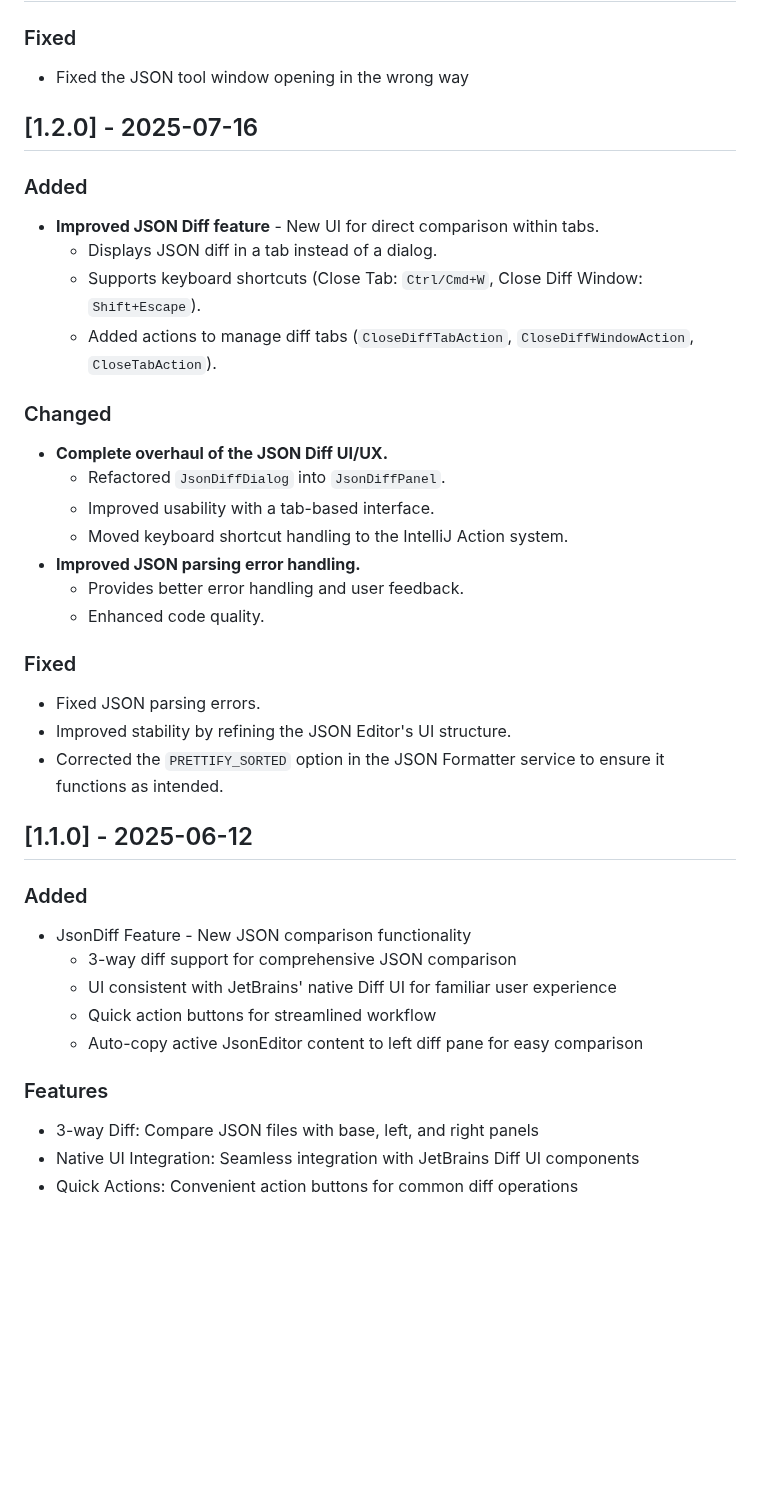
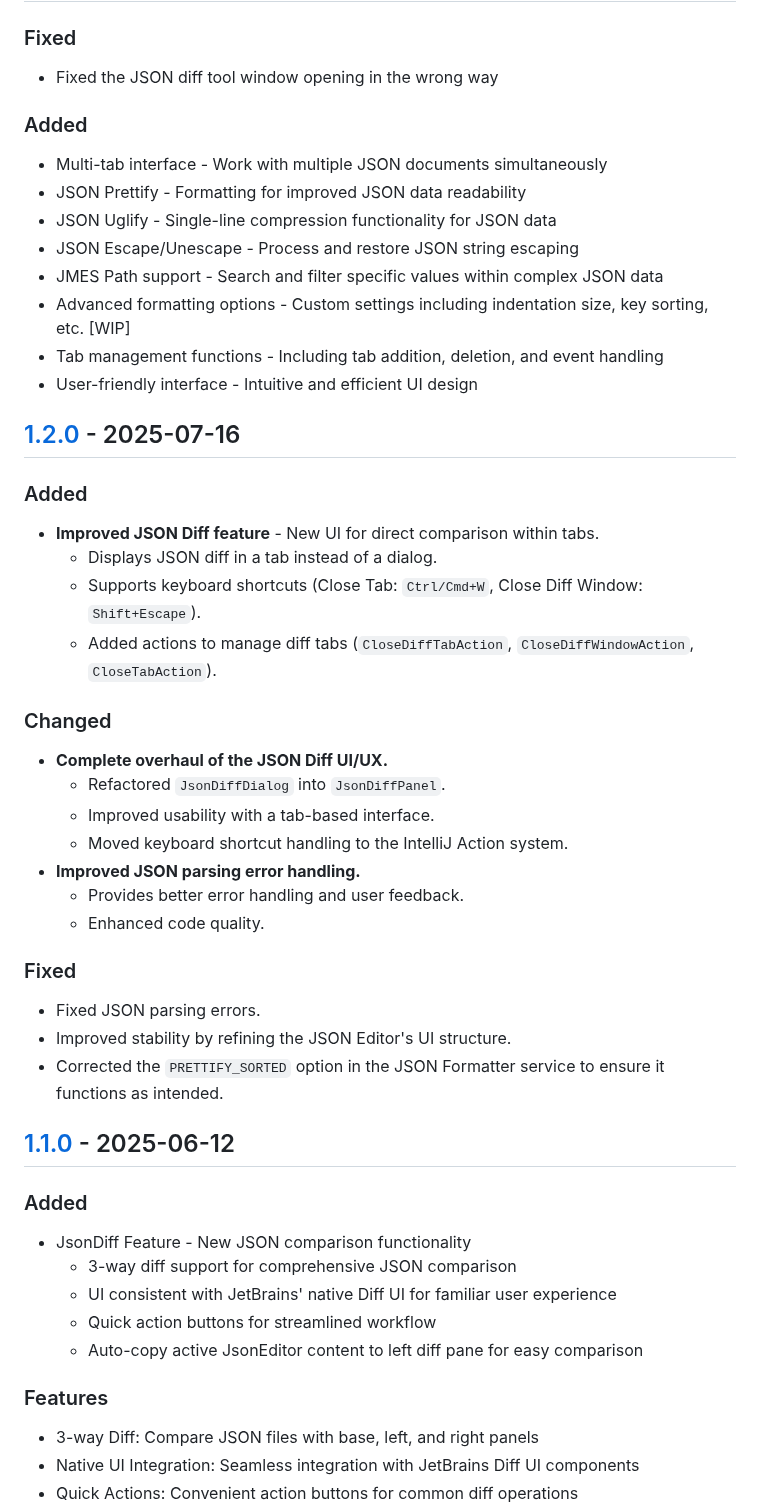
Before and after one commit to buYoung/intellij-jsoninja, a Markdown page: CHANGELOG.md, the part around one of its changes. Rendered like a GitHub page; blank space fills up the shorter version.

Commit message:
Changelog update - v1.2.1

```diff
--- a/CHANGELOG.md
+++ b/CHANGELOG.md
@@ -6,36 +8,48 @@
 
 ### Fixed
 
-* Fixed the JSON tool window opening in the wrong way
+- Fixed the JSON diff tool window opening in the wrong way
+
+### Added
+
+- Multi-tab interface - Work with multiple JSON documents simultaneously
+- JSON Prettify - Formatting for improved JSON data readability
+- JSON Uglify - Single-line compression functionality for JSON data
+- JSON Escape/Unescape - Process and restore JSON string escaping
+- JMES Path support - Search and filter specific values within complex JSON data
+- Advanced formatting options - Custom settings including indentation size, key sorting, etc. [WIP]
+- Tab management functions - Including tab addition, deletion, and event handling
+- User-friendly interface - Intuitive and efficient UI design
 
 ## [1.2.0] - 2025-07-16
 
 ### Added
 
-* **Improved JSON Diff feature** - New UI for direct comparison within tabs.
+- **Improved JSON Diff feature** - New UI for direct comparison within tabs.
   * Displays JSON diff in a tab instead of a dialog.
   * Supports keyboard shortcuts (Close Tab: `Ctrl/Cmd+W`, Close Diff Window: `Shift+Escape`).
   * Added actions to manage diff tabs (`CloseDiffTabAction`, `CloseDiffWindowAction`, `CloseTabAction`).
 
 ### Changed
 
-* **Complete overhaul of the JSON Diff UI/UX.**
+- **Complete overhaul of the JSON Diff UI/UX.**
   * Refactored `JsonDiffDialog` into `JsonDiffPanel`.
   * Improved usability with a tab-based interface.
   * Moved keyboard shortcut handling to the IntelliJ Action system.
-* **Improved JSON parsing error handling.**
+- **Improved JSON parsing error handling.**
   * Provides better error handling and user feedback.
   * Enhanced code quality.
 
 ### Fixed
 
-* Fixed JSON parsing errors.
-* Improved stability by refining the JSON Editor's UI structure.
-* Corrected the `PRETTIFY_SORTED` option in the JSON Formatter service to ensure it functions as intended.
+- Fixed JSON parsing errors.
+- Improved stability by refining the JSON Editor's UI structure.
+- Corrected the `PRETTIFY_SORTED` option in the JSON Formatter service to ensure it functions as intended.
 
 ## [1.1.0] - 2025-06-12
 
 ### Added
+
 - JsonDiff Feature - New JSON comparison functionality
   - 3-way diff support for comprehensive JSON comparison
   - UI consistent with JetBrains' native Diff UI for familiar user experience
@@ -43,6 +57,7 @@
   - Auto-copy active JsonEditor content to left diff pane for easy comparison
 
 ### Features
+
 - 3-way Diff: Compare JSON files with base, left, and right panels
 - Native UI Integration: Seamless integration with JetBrains Diff UI components
 - Quick Actions: Convenient action buttons for common diff operations
```
Also changed, not shown: other parts of CHANGELOG.md (+12 -13 lines).
